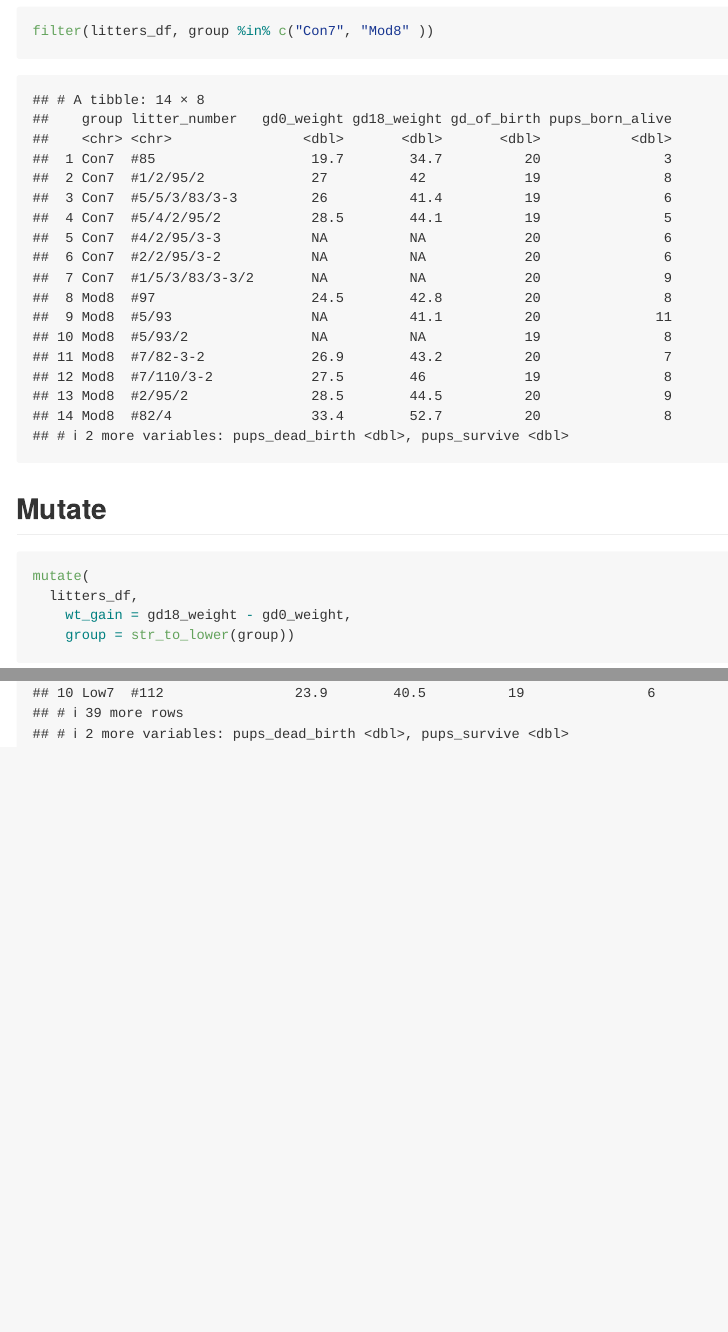
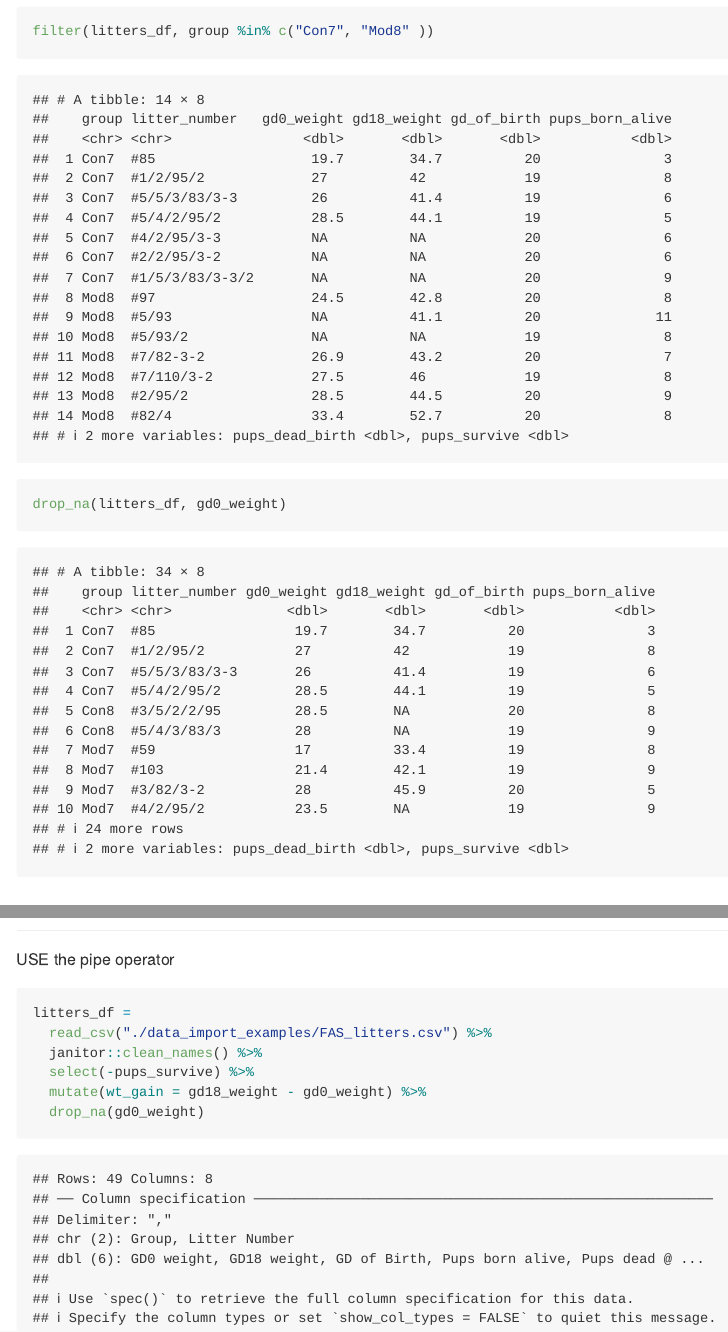
Before and after one commit to anamikadevi/data_wrangling_1, an R Markdown document (data_manipulation.Rmd): the page in a window 1100 px wide, from 7140 px down, and a second part further down, joined at a grey line. Rendered offline with R 4.5, knitr and Pandoc, with nearby package versions; column names are cleaned by a stand-in for the janitor package.

Commit message:
Initial Commit: Tidy Data

````diff
--- a/data_manipulation.Rmd
+++ b/data_manipulation.Rmd
@@ -90,6 +90,10 @@ filter(litters_df, group == "Con7")
 filter(litters_df, group %in% c("Con7", "Mod8" ))
 ```
 
+```{r}
+drop_na(litters_df, gd0_weight)
+```
+
 
 ## Mutate
 
@@ -110,3 +114,17 @@ arrange(litters_df, pups_born_alive)
 ```{r}
 arrange(litters_df, pups_born_alive, gd0_weight)
 ```
+
+## %>%
+
+USE the pipe operator
+
+
+```{r}
+litters_df =
+  read_csv("./data_import_examples/FAS_litters.csv") %>%
+  janitor::clean_names() %>%
+  select(-pups_survive) %>%
+  mutate(wt_gain = gd18_weight - gd0_weight) %>%
+  drop_na(gd0_weight)
+```
````
Also changed, not shown: tidy_data.Rmd (added, +8 -0 lines), tidy_data.md (added).
